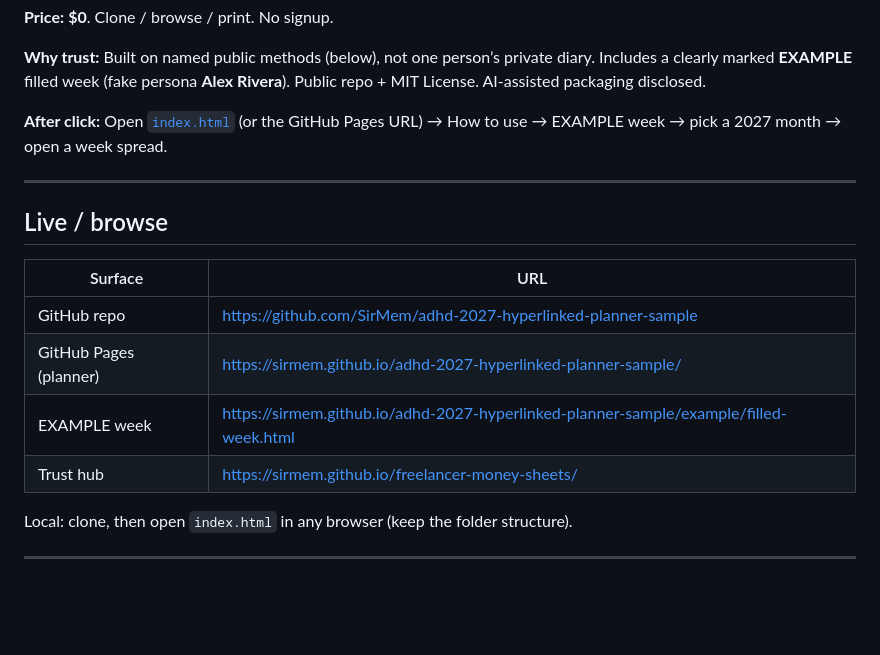
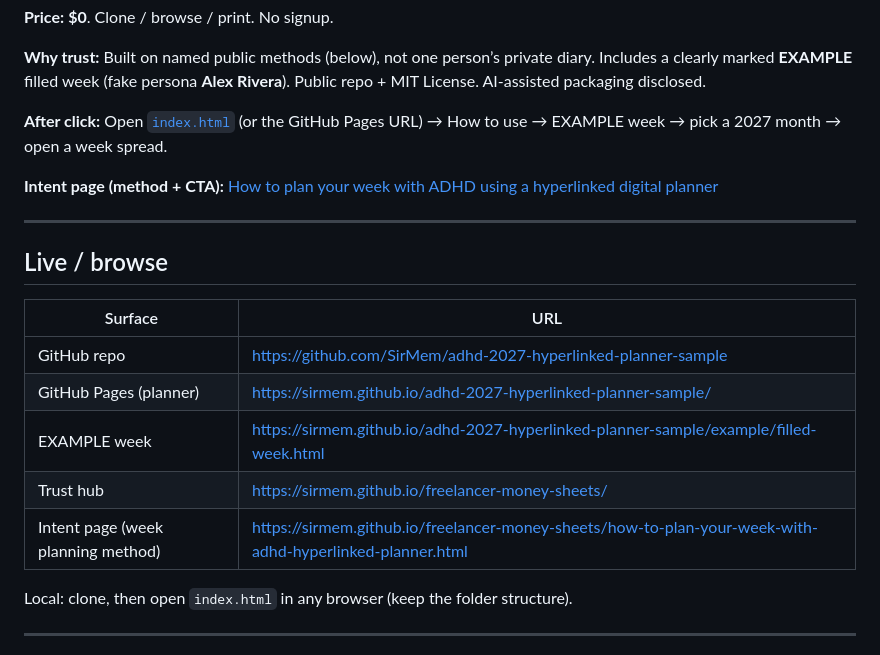
Before and after one commit to SirMem/adhd-2027-hyperlinked-planner-sample, a Markdown page: README.md, the part around the change. Rendered like a GitHub page; blank space fills up the shorter version.

Commit message:
Link trust hub intent page for ADHD week planning
Back-link how-to-plan-your-week-with-adhd-hyperlinked-planner on freelancer-money-sheets.

```diff
--- a/README.md
+++ b/README.md
@@ -10,6 +10,8 @@
 
 **After click:** Open [`index.html`](index.html) (or the GitHub Pages URL) → How to use → EXAMPLE week → pick a 2027 month → open a week spread.
 
+**Intent page (method + CTA):** [How to plan your week with ADHD using a hyperlinked digital planner](https://sirmem.github.io/freelancer-money-sheets/how-to-plan-your-week-with-adhd-hyperlinked-planner.html)
+
 ---
 
 ## Live / browse
@@ -20,6 +22,7 @@
 | GitHub Pages (planner) | https://sirmem.github.io/adhd-2027-hyperlinked-planner-sample/ |
 | EXAMPLE week | https://sirmem.github.io/adhd-2027-hyperlinked-planner-sample/example/filled-week.html |
 | Trust hub | https://sirmem.github.io/freelancer-money-sheets/ |
+| Intent page (week planning method) | https://sirmem.github.io/freelancer-money-sheets/how-to-plan-your-week-with-adhd-hyperlinked-planner.html |
 
 Local: clone, then open `index.html` in any browser (keep the folder structure).
 
```
